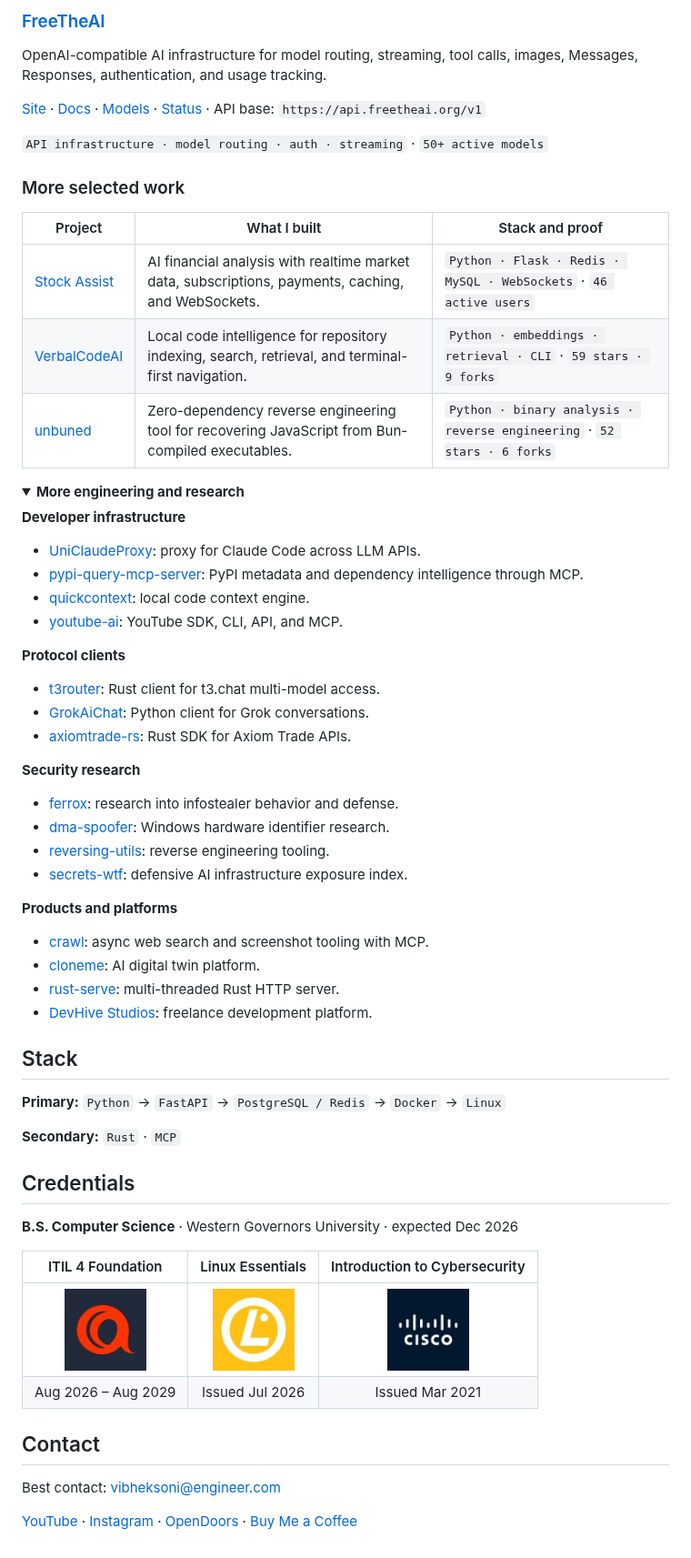
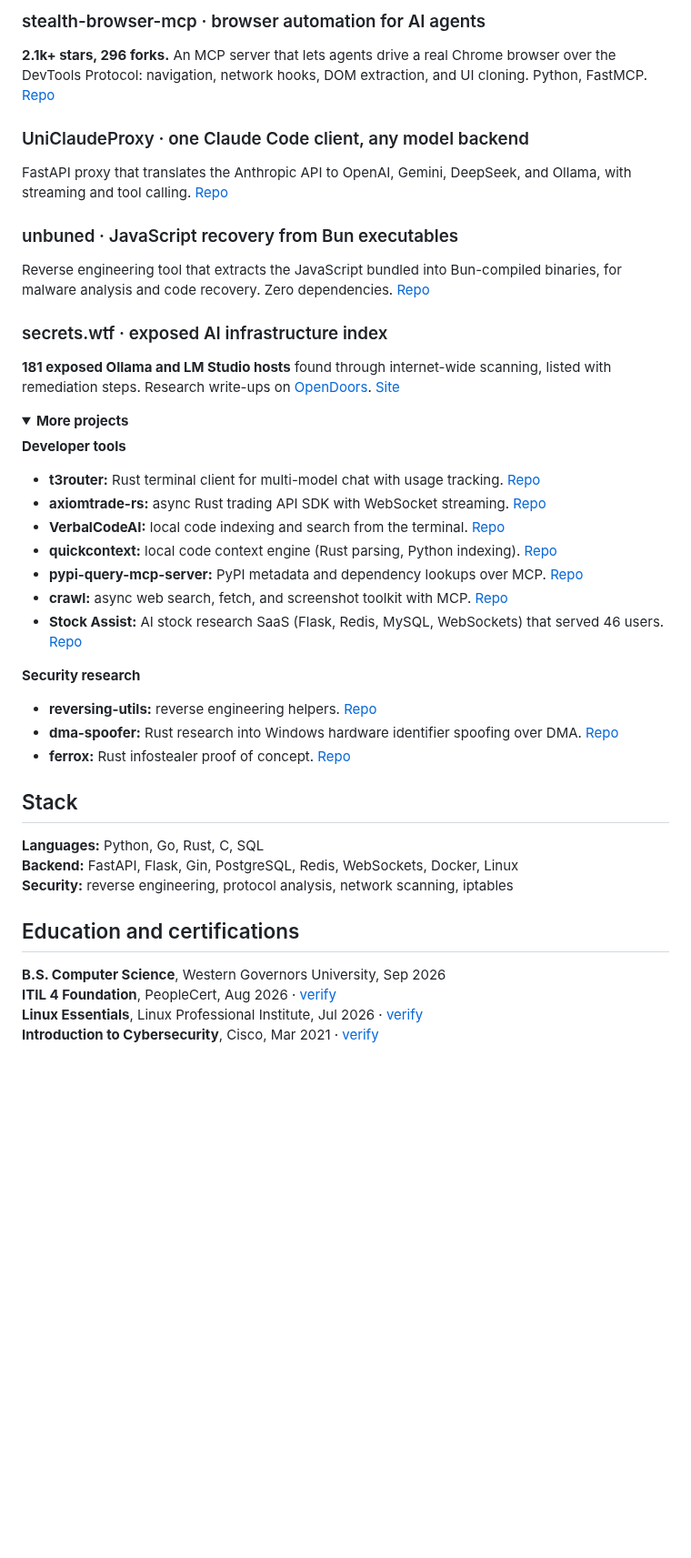
Before and after one commit to vibheksoni/vibheksoni, a Markdown page: README.md, the part around one of its changes. Shown at 91% size. Drawn GitHub-style; pictures changed too: assets/certs/cisco.jpg (deleted), assets/certs/lpi.jpg (deleted), assets/certs/peoplecert.jpg (deleted); folded sections open; blank space fills up the shorter version.

```diff
--- a/README.md
+++ b/README.md
@@ -30,69 +19,50 @@ MCP browser automation and CDP tooling for navigation, network traffic, page sta
 
-### [FreeTheAI](https://freetheai.org/)
+### stealth-browser-mcp · browser automation for AI agents
 
-OpenAI-compatible AI infrastructure for model routing, streaming, tool calls, images, Messages, Responses, authentication, and usage tracking.
+**2.1k+ stars, 296 forks.** An MCP server that lets agents drive a real Chrome browser over the DevTools Protocol: navigation, network hooks, DOM extraction, and UI cloning. Python, FastMCP. [Repo](https://github.com/vibheksoni/stealth-browser-mcp)
 
-[Site](https://freetheai.org/) · [Docs](https://freetheai.org/docs) · [Models](https://freetheai.org/models) · [Status](https://freetheai.org/status) · API base: `https://api.freetheai.org/v1`
+### UniClaudeProxy · one Claude Code client, any model backend
 
-`API infrastructure · model routing · auth · streaming` · `50+ active models`
+FastAPI proxy that translates the Anthropic API to OpenAI, Gemini, DeepSeek, and Ollama, with streaming and tool calling. [Repo](https://github.com/vibheksoni/UniClaudeProxy)
 
-### More selected work
+### unbuned · JavaScript recovery from Bun executables
 
-| Project | What I built | Stack and proof |
-| --- | --- | --- |
-| [Stock Assist](https://github.com/vibheksoni/stock-assist) | AI financial analysis with realtime market data, subscriptions, payments, caching, and WebSockets. | `Python · Flask · Redis · MySQL · WebSockets` · `46 active users` |
-| [VerbalCodeAI](https://github.com/vibheksoni/VerbalCodeAi) | Local code intelligence for repository indexing, search, retrieval, and terminal-first navigation. | `Python · embeddings · retrieval · CLI` · `59 stars · 9 forks` |
-| [unbuned](https://github.com/vibheksoni/unbuned) | Zero-dependency reverse engineering tool for recovering JavaScript from Bun-compiled executables. | `Python · binary analysis · reverse engineering` · `52 stars · 6 forks` |
+Reverse engineering tool that extracts the JavaScript bundled into Bun-compiled binaries, for malware analysis and code recovery. Zero dependencies. [Repo](https://github.com/vibheksoni/unbuned)
+
+### secrets.wtf · exposed AI infrastructure index
+
+**181 exposed Ollama and LM Studio hosts** found through internet-wide scanning, listed with remediation steps. Research write-ups on [OpenDoors](https://opendoors.wtf/). [Site](https://secrets.wtf/)
 
 <details>
-<summary><strong>More engineering and research</strong></summary>
+<summary><strong>More projects</strong></summary>
 
-**Developer infrastructure**
+**Developer tools**
 
-- [UniClaudeProxy](https://github.com/vibheksoni/UniClaudeProxy): proxy for Claude Code across LLM APIs.
-- [pypi-query-mcp-server](https://github.com/vibheksoni/pypi-query-mcp-server): PyPI metadata and dependency intelligence through MCP.
-- [quickcontext](https://github.com/vibheksoni/quickcontext): local code context engine.
-- [youtube-ai](https://github.com/vibheksoni/youtube-ai): YouTube SDK, CLI, API, and MCP.
-
-**Protocol clients**
-
-- [t3router](https://github.com/vibheksoni/t3router): Rust client for t3.chat multi-model access.
-- [GrokAiChat](https://github.com/vibheksoni/GrokAiChat): Python client for Grok conversations.
-- [axiomtrade-rs](https://github.com/vibheksoni/axiomtrade-rs): Rust SDK for Axiom Trade APIs.
+- **t3router:** Rust terminal client for multi-model chat with usage tracking. [Repo](https://github.com/vibheksoni/t3router)
+- **axiomtrade-rs:** async Rust trading API SDK with WebSocket streaming. [Repo](https://github.com/vibheksoni/axiomtrade-rs)
+- **VerbalCodeAI:** local code indexing and search from the terminal. [Repo](https://github.com/vibheksoni/VerbalCodeAi)
+- **quickcontext:** local code context engine (Rust parsing, Python indexing). [Repo](https://github.com/vibheksoni/quickcontext)
+- **pypi-query-mcp-server:** PyPI metadata and dependency lookups over MCP. [Repo](https://github.com/vibheksoni/pypi-query-mcp-server)
+- **crawl:** async web search, fetch, and screenshot toolkit with MCP. [Repo](https://github.com/vibheksoni/crawl)
+- **Stock Assist:** AI stock research SaaS (Flask, Redis, MySQL, WebSockets) that served 46 users. [Repo](https://github.com/vibheksoni/stock-assist)
 
 **Security research**
 
-- [ferrox](https://github.com/vibheksoni/ferrox): research into infostealer behavior and defense.
-- [dma-spoofer](https://github.com/vibheksoni/dma-spoofer): Windows hardware identifier research.
-- [reversing-utils](https://github.com/vibheksoni/reversing-utils): reverse engineering tooling.
-- [secrets-wtf](https://github.com/vibheksoni/secrets-wtf): defensive AI infrastructure exposure index.
-
-**Products and platforms**
-
-- [crawl](https://github.com/vibheksoni/crawl): async web search and screenshot tooling with MCP.
-- [cloneme](https://github.com/vibheksoni/cloneme): AI digital twin platform.
-- [rust-serve](https://github.com/vibheksoni/rust-serve): multi-threaded Rust HTTP server.
-- [DevHive Studios](https://devhivestudios.com): freelance development platform.
+- **reversing-utils:** reverse engineering helpers. [Repo](https://github.com/vibheksoni/reversing-utils)
+- **dma-spoofer:** Rust research into Windows hardware identifier spoofing over DMA. [Repo](https://github.com/vibheksoni/dma-spoofer)
+- **ferrox:** Rust infostealer proof of concept. [Repo](https://github.com/vibheksoni/ferrox)
 
 </details>
 
 ## Stack
 
-**Primary:** `Python` → `FastAPI` → `PostgreSQL / Redis` → `Docker` → `Linux`
+**Languages:** Python, Go, Rust, C, SQL<br>
+**Backend:** FastAPI, Flask, Gin, PostgreSQL, Redis, WebSockets, Docker, Linux<br>
+**Security:** reverse engineering, protocol analysis, network scanning, iptables
 
-**Secondary:** `Rust` · `MCP`
+## Education and certifications
 
-## Credentials
-
-**B.S. Computer Science** · Western Governors University · expected Dec 2026
-
-| ITIL 4 Foundation | Linux Essentials | Introduction to Cybersecurity |
-| :---: | :---: | :---: |
-| <img src="assets/certs/peoplecert.jpg" width="90" alt="PeopleCert logo"> | <img src="assets/certs/lpi.jpg" width="90" alt="Linux Professional Institute logo"> | <img src="assets/certs/cisco.jpg" width="90" alt="Cisco logo"> |
-| Aug 2026 – Aug 2029 | Issued Jul 2026 | Issued Mar 2021 |
-
-## Contact
-
-Best contact: [vibheksoni@engineer.com](mailto:vibheksoni@engineer.com)
-
-[YouTube](https://www.youtube.com/@vibheksoni) · [Instagram](https://www.instagram.com/nyc.vibhek/) · [OpenDoors](https://opendoors.wtf/) · [Buy Me a Coffee](https://buymeacoffee.com/vibheksoni)
+**B.S. Computer Science**, Western Governors University, Sep 2026<br>
+**ITIL 4 Foundation**, PeopleCert, Aug 2026 · [verify](https://badges.peoplecert.org/Badge/en/2/3CCF0E54-7F7F-40A5-A9AC-BF1FB204B1AA)<br>
+**Linux Essentials**, Linux Professional Institute, Jul 2026 · [verify](https://www.credly.com/badges/60d6cd3d-fbda-4552-8f37-b6ea79a85471)<br>
+**Introduction to Cybersecurity**, Cisco, Mar 2021 · [verify](https://www.credly.com/badges/6b8b3185-bd04-405e-92ca-134c70312e95)
```
Also changed, not shown: other parts of README.md (+9 -20 lines), assets/freetheai-dark.png (added), assets/freetheai-light.png (added), 3 other files.
